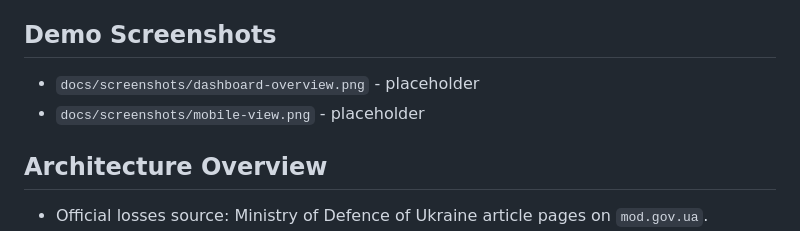
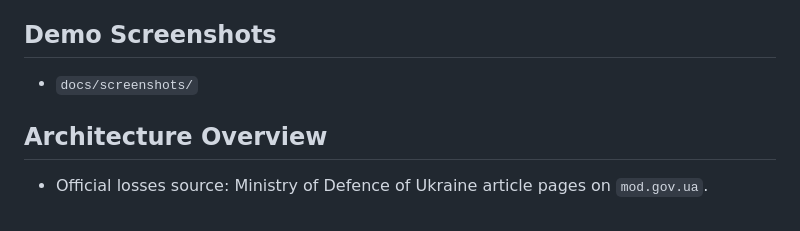
Before and after one commit to Yojimbos/WarClimate-Analytics, a Markdown page: README.md, the part around the change. Rendered like a GitHub page.

Commit message:
screenshots link in readme file

```diff
--- a/README.md
+++ b/README.md
@@ -13,8 +13,7 @@ Portfolio-grade demo that visualizes official daily enemy personnel loss data ag
 
 ## Demo Screenshots
 
-- `docs/screenshots/dashboard-overview.png` - placeholder
-- `docs/screenshots/mobile-view.png` - placeholder
+- `docs/screenshots/`
 
 ## Architecture Overview
 
```
